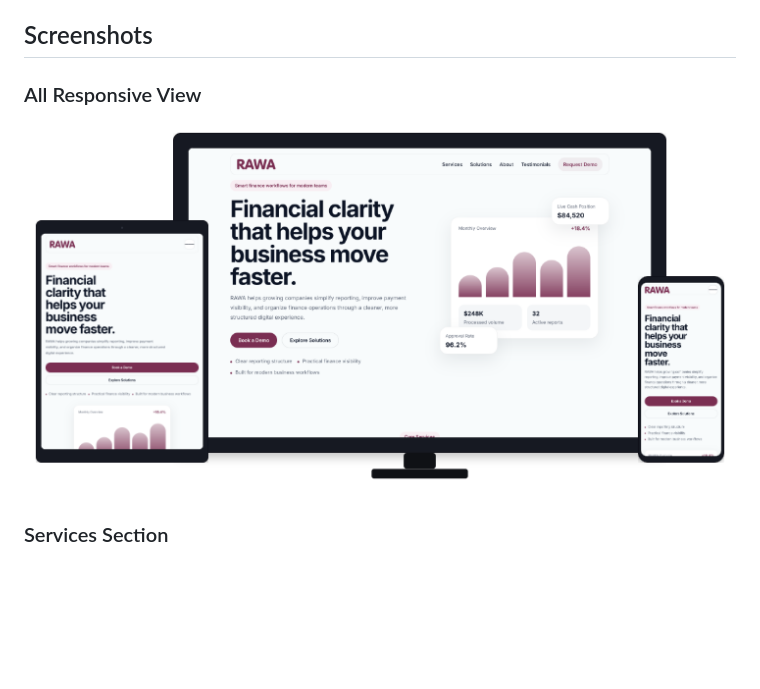
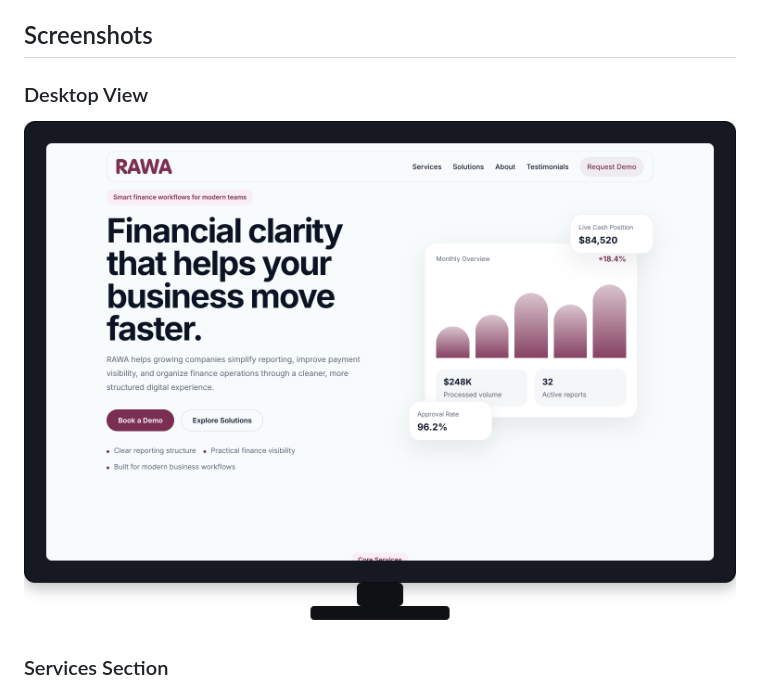
Before and after one commit to Eissa2123/RAWA-Concept-Landing-Page, a Markdown page: README.md, the part around the change. Drawn GitHub-style; pictures changed too: assets/images/rawa-desktop-framed.png (added); blank space fills up the shorter version.

```diff
--- a/README.md
+++ b/README.md
@@ -23,9 +23,9 @@ It was designed to communicate clarity, process visibility, and operational stru
 
 ## Screenshots
 
-### All Responsive View
+### Desktop View
 
-![RAWA Desktop](assets/images/rawa-all-framed.png)
+![RAWA Desktop](assets/images/rawa-desktop-framed.png)
 
 ### Services Section
 
```
